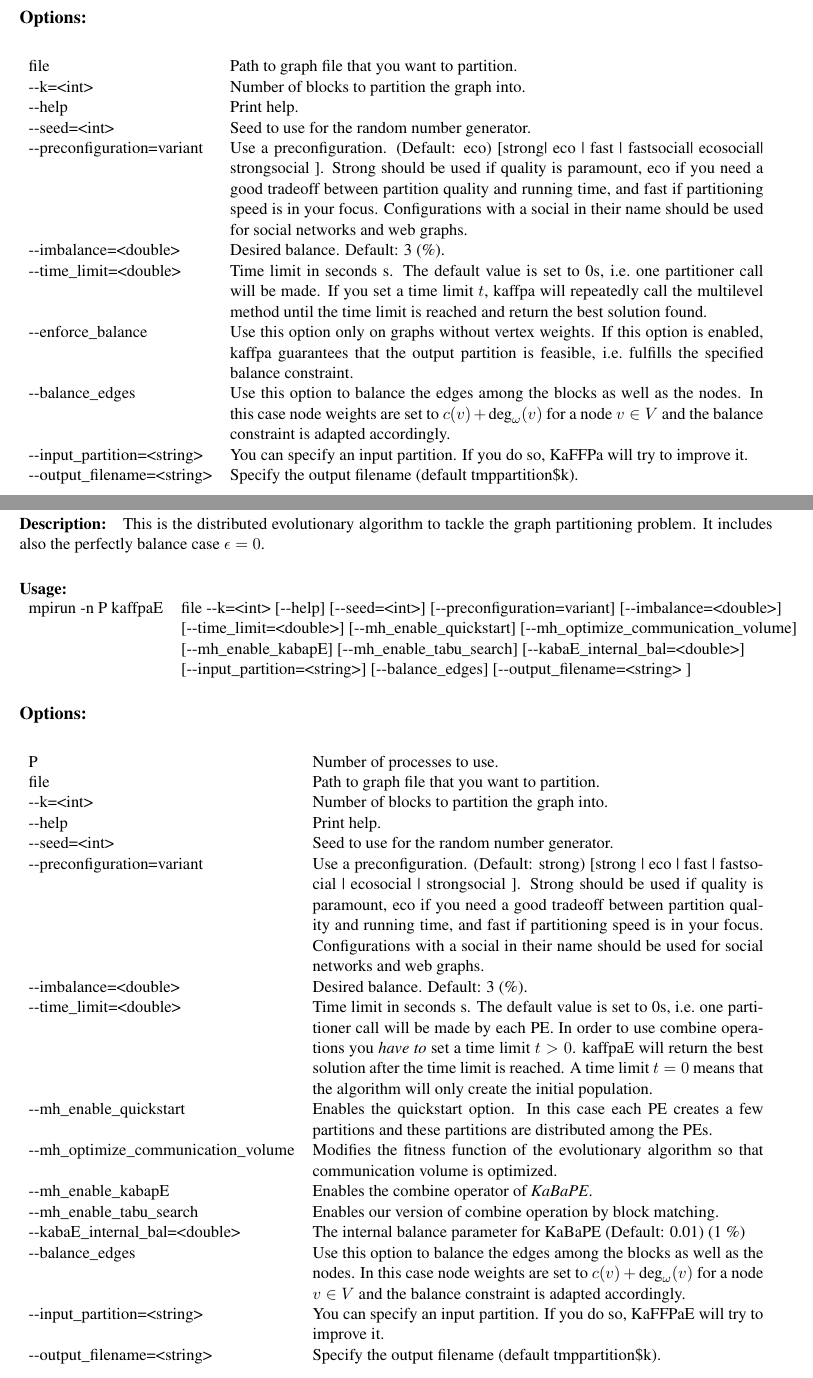
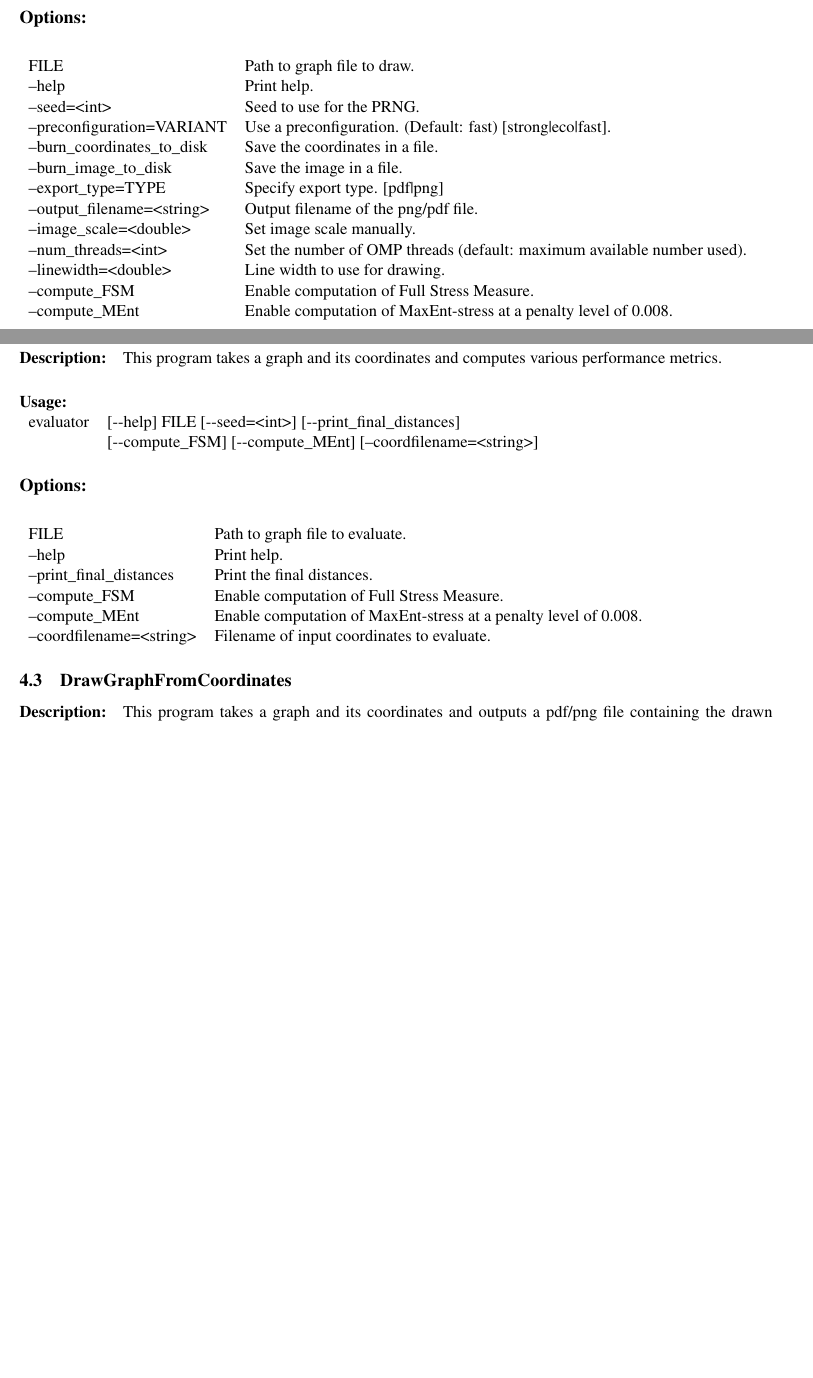
Before and after one commit to karlsruhedraw/KaDraw, a LaTeX paper (manual/kadraw.tex): two parts of pages 6 and 7 of 9, joined at a grey line, cut so that both start at the same text, the shorter picture padded with empty space. Compiled offline with pdfLaTeX.

Commit message:
minor modifications and manual almost done

```diff
--- a/manual/kadraw.tex
+++ b/manual/kadraw.tex
@@ -168,27 +169,42 @@
 \subsection*{Options:\\}
 
 \begin{tabularx}{\textwidth}{lX}
-  file                        & Path to graph file that you want to partition. \\
-  -{}-k=<int>                   & Number of blocks to partition the graph into. \\
-  -{}-help                      & Print help. \\
-  -{}-seed=<int>                & Seed to use for the random number generator. \\
-  -{}-preconfiguration=variant & Use a preconfiguration. (Default: eco) [strong| eco | fast | fastsocial| ecosocial| strongsocial ]. Strong should be used if quality is paramount, eco if you need a good tradeoff between partition quality and running time, and fast if partitioning speed is in your focus. Configurations with a social in their name should be used for social networks and web graphs. \\
-  -{}-imbalance=<double>        & Desired balance. Default: 3 (\%). \\
-  -{}-time\_limit=<double>      & Time limit in seconds s. The default value is set to 0s, \ie one partitioner call will be made. If you set a time limit $t$, kaffpa will repeatedly call the multilevel method until the time limit is reached and return the best solution found. \\
-  -{}-enforce\_balance          & Use this option only on graphs without vertex weights. If this option is enabled, kaffpa guarantees that the output partition is feasible, \ie fulfills the specified balance constraint. \\
-  -{}-balance\_edges          & Use this option to balance the edges among the blocks as well as the nodes. In this case node weights are set to $c(v)+\text{deg}_\omega(v)$ for a node $v\in V$ and the balance constraint is adapted accordingly. \\
-  -{}-input\_partition=<string> & You can specify an input partition. If you do so, KaFFPa will try to improve it.   \\
-  -{}-output\_filename=<string>               & Specify the output filename (default tmppartition\$k). \\
+  FILE                          & Path to graph file to draw.\\
+  --help                        & Print help. \\
+  --seed=<int>                  & Seed to use for the PRNG.\\
+  --preconfiguration=VARIANT    & Use a preconfiguration. (Default: fast) [strong|eco|fast].\\
+  --burn\_coordinates\_to\_disk & Save the coordinates in a file.\\
+  --burn\_image\_to\_disk       & Save the image in a file.\\
+  --export\_type=TYPE           & Specify export type. [pdf|png]\\
+  --output\_filename=<string>   & Output filename of the png/pdf file.\\
+  --image\_scale=<double>       & Set image scale manually.\\
+  --num\_threads=<int>          & Set the number of OMP threads (default: maximum available number used).\\
+  --linewidth=<double>          & Line width to use for drawing.\\
+  --compute\_FSM                & Enable computation of Full Stress Measure.\\
+  --compute\_MEnt               & Enable computation of MaxEnt-stress at a penalty level of 0.008.\\
 \end{tabularx}
 \vfill
 \pagebreak
-\subsection{KaFFPaE / KaBaPE}
-\paragraph*{Description:} This is the distributed evolutionary algorithm to tackle the graph partitioning problem. It includes also the perfectly balance case $\epsilon=0$.
+\subsection{Evaluator}
+\paragraph*{Description:} This program takes a graph and its coordinates and computes various performance metrics.
 \paragraph*{Usage:\\}
+
 \begin{tabular}{ll}
-mpirun -n P kaffpaE & file -{}-k=<int> [-{}-help] [-{}-seed=<int>]  [-{}-preconfiguration=variant] [-{}-imbalance=<double>] \\
-                    & [-{}-time\_limit=<double>] [-{}-mh\_enable\_quickstart] [-{}-mh\_optimize\_communication\_volume]\\
-                    & [-{}-mh\_enable\_kabapE] [-{}-mh\_enable\_tabu\_search] [-{}-kabaE\_internal\_bal=<double>]\\
-                    & [-{}-input\_partition=<string>] [-{}-balance\_edges] [-{}-output\_filename=<string> ]
+evaluator &   [-{}-help] FILE [-{}-seed=<int>] [-{}-print\_final\_distances]  \\
+& [-{}-compute\_FSM] [-{}-compute\_MEnt] [--coordfilename=<string>]
+
 \end{tabular}
 
+\subsection*{Options:\\}
+
+\begin{tabularx}{\textwidth}{lX}
+  FILE                          & Path to graph file to evaluate.\\
+  --help                        & Print help. \\
+  --print\_final\_distances     & Print the final distances. \\
+  --compute\_FSM                & Enable computation of Full Stress Measure.\\
+  --compute\_MEnt               & Enable computation of MaxEnt-stress at a penalty level of 0.008.\\
+  --coordfilename=<string>      & Filename of input coordinates to evaluate. \\
+\end{tabularx}
+\subsection{DrawGraphFromCoordinates}
+\paragraph*{Description:} This program takes a graph and its coordinates and outputs a pdf/png file containing the drawn graph.
+\paragraph*{Usage:\\}
@@ -197,21 +222,10 @@
 \begin{tabularx}{\textwidth}{lX}
-  P                                     & Number of processes to use.  \\
-  file                        & Path to graph file that you want to partition. \\
-  -{}-k=<int>                             & Number of blocks to partition the graph into.\\
-  -{}-help                                & Print help. \\
-  -{}-seed=<int>                          & Seed to use for the random number generator. \\
-  -{}-preconfiguration=variant & Use a preconfiguration. (Default: strong) [strong | eco | fast | fastsocial | ecosocial | strongsocial ]. Strong should be used if quality is paramount, eco if you need a good tradeoff between partition quality and running time, and fast if partitioning speed is in your focus. Configurations with a social in their name should be used for social networks and web graphs.\\
-  -{}-imbalance=<double>                     & Desired balance. Default: 3 (\%).\\
-  -{}-time\_limit=<double>                & Time limit in seconds s. The default value is set to 0s, \ie one partitioner call will be made by each PE. In order to use combine operations you \emph{have to} set a time limit $t>0$. kaffpaE will return the best solution after the time limit is reached. A time limit $t=0$ means that the algorithm will only create the initial population. \\
-  -{}-mh\_enable\_quickstart              & Enables the quickstart option. In this case each PE creates a few partitions and these partitions are distributed among the PEs.\\
-  -{}-mh\_optimize\_communication\_volume & Modifies the fitness function of the evolutionary algorithm so that communication volume is optimized.\\
-  -{}-mh\_enable\_kabapE                  & Enables the combine operator of \emph{KaBaPE}.\\
-  -{}-mh\_enable\_tabu\_search            & Enables our version of combine operation by block matching.\\
-  -{}-kabaE\_internal\_bal=<double>       & The internal balance parameter for KaBaPE (Default: 0.01) (1 \%)\\
-  -{}-balance\_edges                      & Use this option to balance the edges among the blocks as well as the nodes. In this case node weights are set to $c(v)+\text{deg}_\omega(v)$ for a node $v\in V$ and the balance constraint is adapted accordingly. \\
-  -{}-input\_partition=<string> & You can specify an input partition. If you do so, KaFFPaE will try to improve it.  \\
-  -{}-output\_filename=<string>               & Specify the output filename (default tmppartition\$k). \\
+  FILE                          & Path to graph file to draw.\\
+  --help                        & Print help. \\
+  --export\_type=TYPE           & Specify export type. [pdf|png]\\
+  --output\_filename=<string>   & Output filename of the png/pdf file. \\
+  --coordfilename=<string>      & Filename of input coordinates to evaluate. \\
 \end{tabularx}
+
 \vfill
 \pagebreak
-\subsection{Node Separators}
@@ -228,3 +231,0 @@
-  -{}-help                     & Print help. \\
-  -{}-seed=<int>               & Seed to use for the random number generator. \\
-  -{}-output\_filename=<string>               & Specify the output filename (default tmpseparator). \\
@@ -245,8 +232,5 @@
-  -{}-help                     & Print help. \\
-  -{}-seed=<int>               & Seed to use for the random number generator. \\
-  -{}-output\_filename=<string>               & Specify the output filename (default tmpclustering). \\
-\end{tabularx}
-
+\vfill
+\pagebreak
 \subsection{Graph Format Checker}
 \paragraph*{Description:} This program checks if the graph specified in a given file is valid.
 \paragraph*{Usage:\\}
```
Also changed, not shown: manual/kadraw.pdf, manual/kadraw.tex (52 more changed lines), 6 other files.
